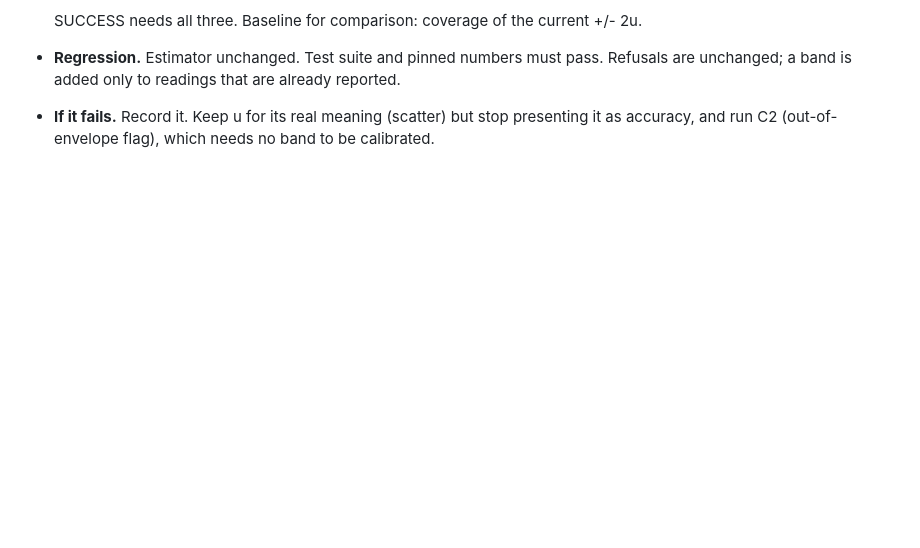
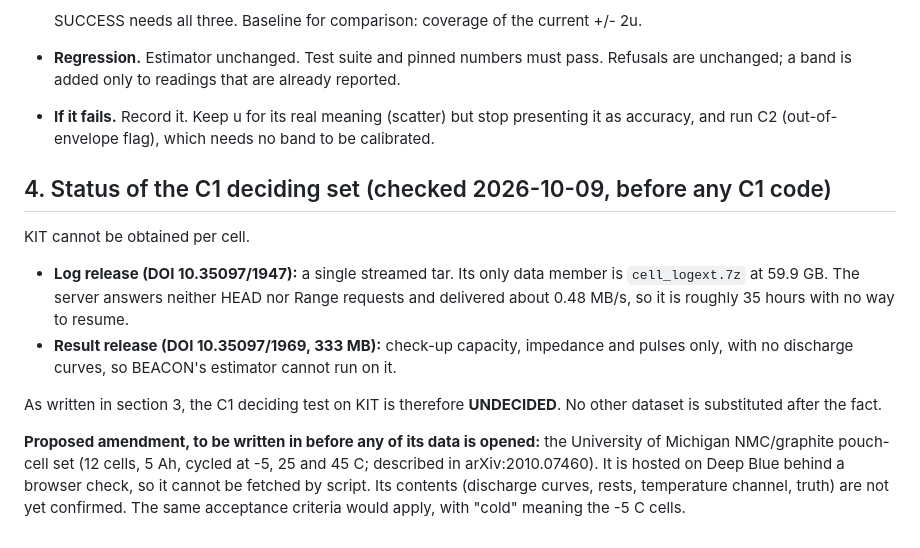
Before and after one commit to Navvu-gityhub/Behavior-Aware-BMS, a Markdown page: docs/weaknesses_audit_and_plan.md, the part around the change. GitHub-like rendering; blank space fills up the shorter version.

Commit message:
Plan: C1 deciding set (KIT) unobtainable per cell; recorded UNDECIDED, amendment proposed
Co-Authored-By: Claude Opus 5.5 <noreply@anthropic.com>
Claude-Session: https://claude.ai/code/session_01BbZutyvgDDDbcpaD3DhcQr

```diff
--- a/docs/weaknesses_audit_and_plan.md
+++ b/docs/weaknesses_audit_and_plan.md
@@ -81,3 +81,13 @@ T1 comes second, as its own experiment: confirmed, but on 3 cells. R2 comes thir
   SUCCESS needs all three. Baseline for comparison: coverage of the current +/- 2u.
 - **Regression.** Estimator unchanged. Test suite and pinned numbers must pass. Refusals are unchanged; a band is added only to readings that are already reported.
 - **If it fails.** Record it. Keep u for its real meaning (scatter) but stop presenting it as accuracy, and run C2 (out-of-envelope flag), which needs no band to be calibrated.
+
+## 4. Status of the C1 deciding set (checked 2026-10-09, before any C1 code)
+
+KIT cannot be obtained per cell.
+- **Log release (DOI 10.35097/1947):** a single streamed tar. Its only data member is `cell_logext.7z` at 59.9 GB. The server answers neither HEAD nor Range requests and delivered about 0.48 MB/s, so it is roughly 35 hours with no way to resume.
+- **Result release (DOI 10.35097/1969, 333 MB):** check-up capacity, impedance and pulses only, with no discharge curves, so BEACON's estimator cannot run on it.
+
+As written in section 3, the C1 deciding test on KIT is therefore **UNDECIDED**. No other dataset is substituted after the fact.
+
+**Proposed amendment, to be written in before any of its data is opened:** the University of Michigan NMC/graphite pouch-cell set (12 cells, 5 Ah, cycled at -5, 25 and 45 C; described in arXiv:2010.07460). It is hosted on Deep Blue behind a browser check, so it cannot be fetched by script. Its contents (discharge curves, rests, temperature channel, truth) are not yet confirmed. The same acceptance criteria would apply, with "cold" meaning the -5 C cells.
```
